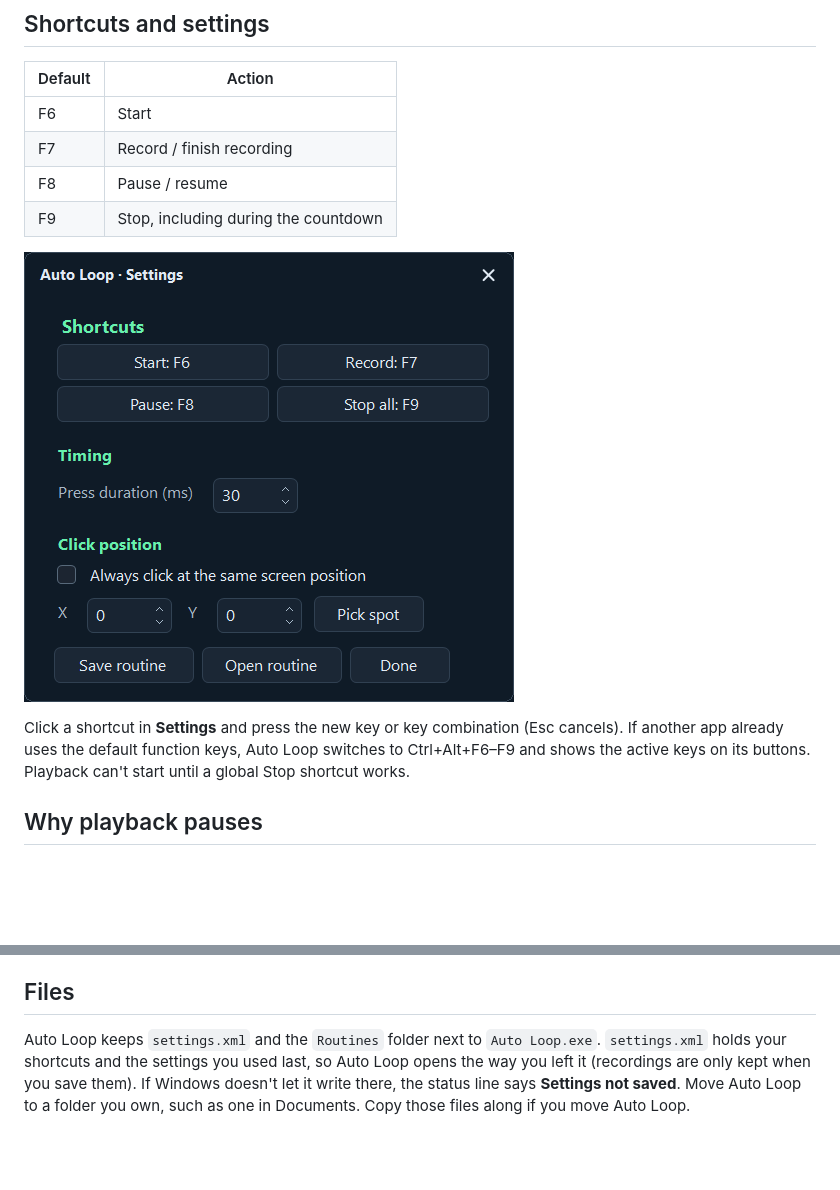
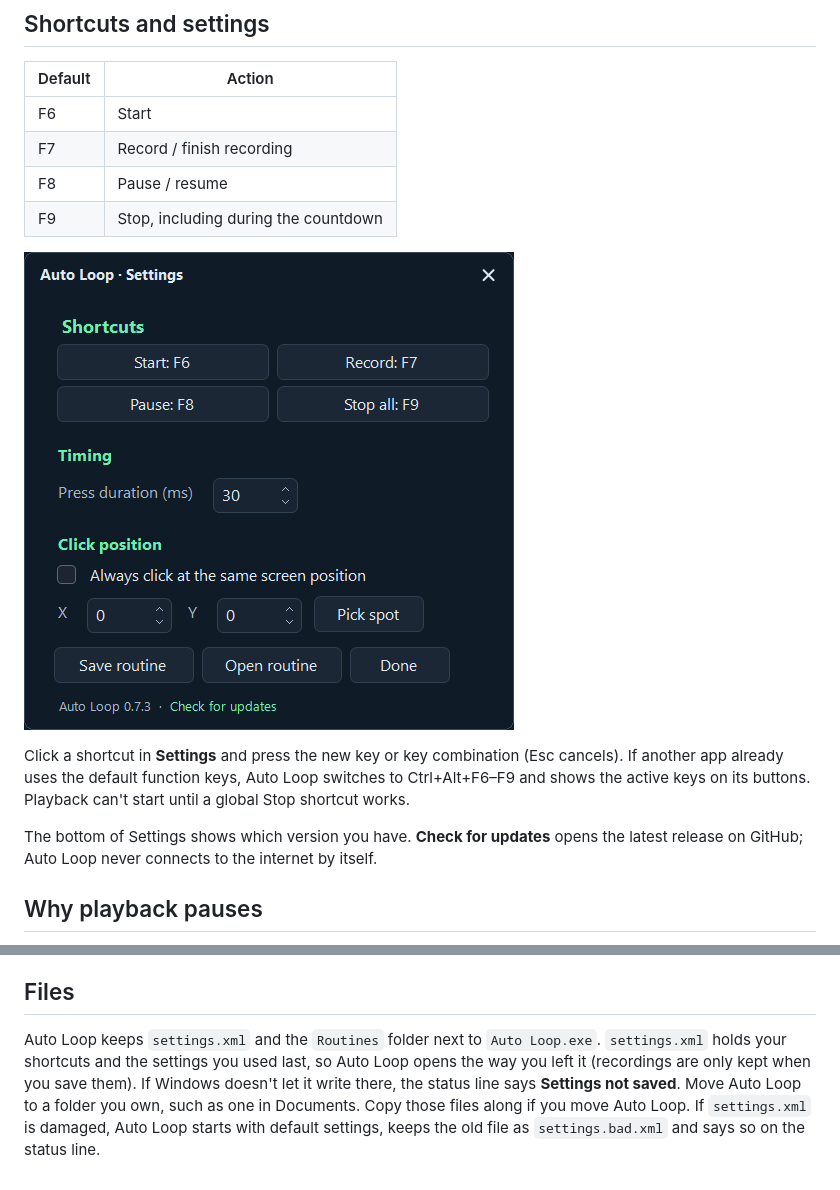
Before and after one commit to RikkYS/Auto-Loop, a Markdown page: GUIDE.md, 2 parts joined by grey strips. Rendered like a GitHub page; pictures changed too: settings.png; blank space fills up the shorter version.

```diff
--- a/GUIDE.md
+++ b/GUIDE.md
@@ -74,6 +74,8 @@ Recordings replay **screen positions**. Auto Loop doesn't recognize buttons or w
 
 Click a shortcut in **Settings** and press the new key or key combination (Esc cancels). If another app already uses the default function keys, Auto Loop switches to Ctrl+Alt+F6–F9 and shows the active keys on its buttons. Playback can't start until a global Stop shortcut works.
 
+The bottom of Settings shows which version you have. **Check for updates** opens the latest release on GitHub; Auto Loop never connects to the internet by itself.
+
 ## Why playback pauses
 
 The status bar at the top of the screen shows the reason; hover over the status line in the main window for more detail.
@@ -88,4 +90,4 @@ While Auto Loop counts down, plays or records, Windows won't go to sleep or turn
 
 ## Files
 
-Auto Loop keeps `settings.xml` and the `Routines` folder next to `Auto Loop.exe`. `settings.xml` holds your shortcuts and the settings you used last, so Auto Loop opens the way you left it (recordings are only kept when you save them). If Windows doesn't let it write there, the status line says **Settings not saved**. Move Auto Loop to a folder you own, such as one in Documents. Copy those files along if you move Auto Loop.
+Auto Loop keeps `settings.xml` and the `Routines` folder next to `Auto Loop.exe`. `settings.xml` holds your shortcuts and the settings you used last, so Auto Loop opens the way you left it (recordings are only kept when you save them). If Windows doesn't let it write there, the status line says **Settings not saved**. Move Auto Loop to a folder you own, such as one in Documents. Copy those files along if you move Auto Loop. If `settings.xml` is damaged, Auto Loop starts with default settings, keeps the old file as `settings.bad.xml` and says so on the status line.
```
Also changed, not shown: CHANGELOG.md (+15 -0 lines), README.md (+1 -1 lines), 3 other files.
